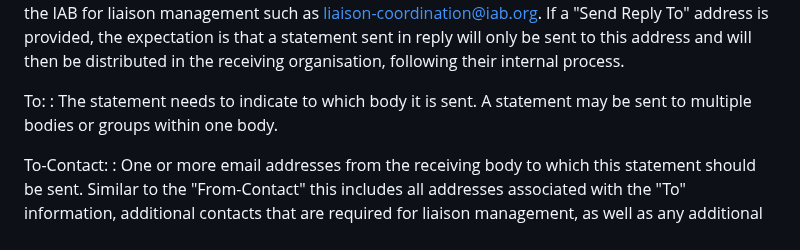
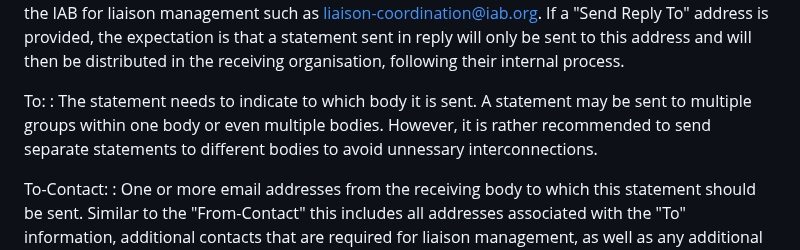
Before and after one commit to intarchboard/draft-iab-rfc4053bis, a Markdown page: draft-iab-rfc4053bis.md, the part around the change. GitHub-like rendering.

Commit message:
avoid sending one statement to multiple bodies
Based on discussion with the tool teams, this recommendation would be useful to simply the review process. I think it's the right thing to do also to avoid large conflated interconnections. Usually there are also practical reason, such as different format and process requirement by the other SDOs.

```diff
--- a/draft-iab-rfc4053bis.md
+++ b/draft-iab-rfc4053bis.md
@@ -215,8 +215,9 @@ From-Liaison-Contact ("Send Reply to"):
   in the receiving organisation, following their internal process.
 
 To:
-: The statement needs to indicate to which body it is sent. A statement may be sent to multiple bodies or
-   groups within one body.
+: The statement needs to indicate to which body it is sent. A statement may be sent to multiple
+   groups within one body or even multiple bodies. However, it is rather recommended to send separate
+   statements to different bodies to avoid unnessary interconnections.
 
 To-Contact:
 : One or more email addresses from the receiving body to which this
```
